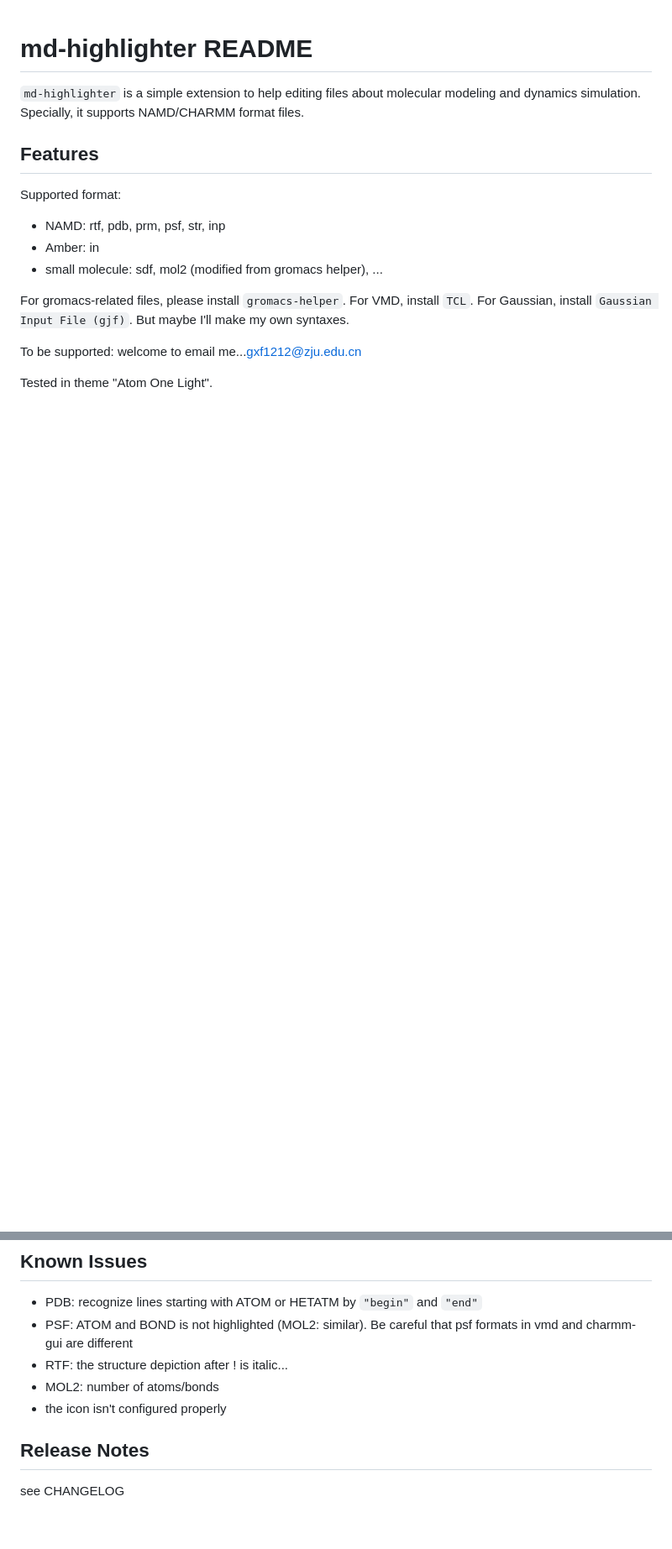
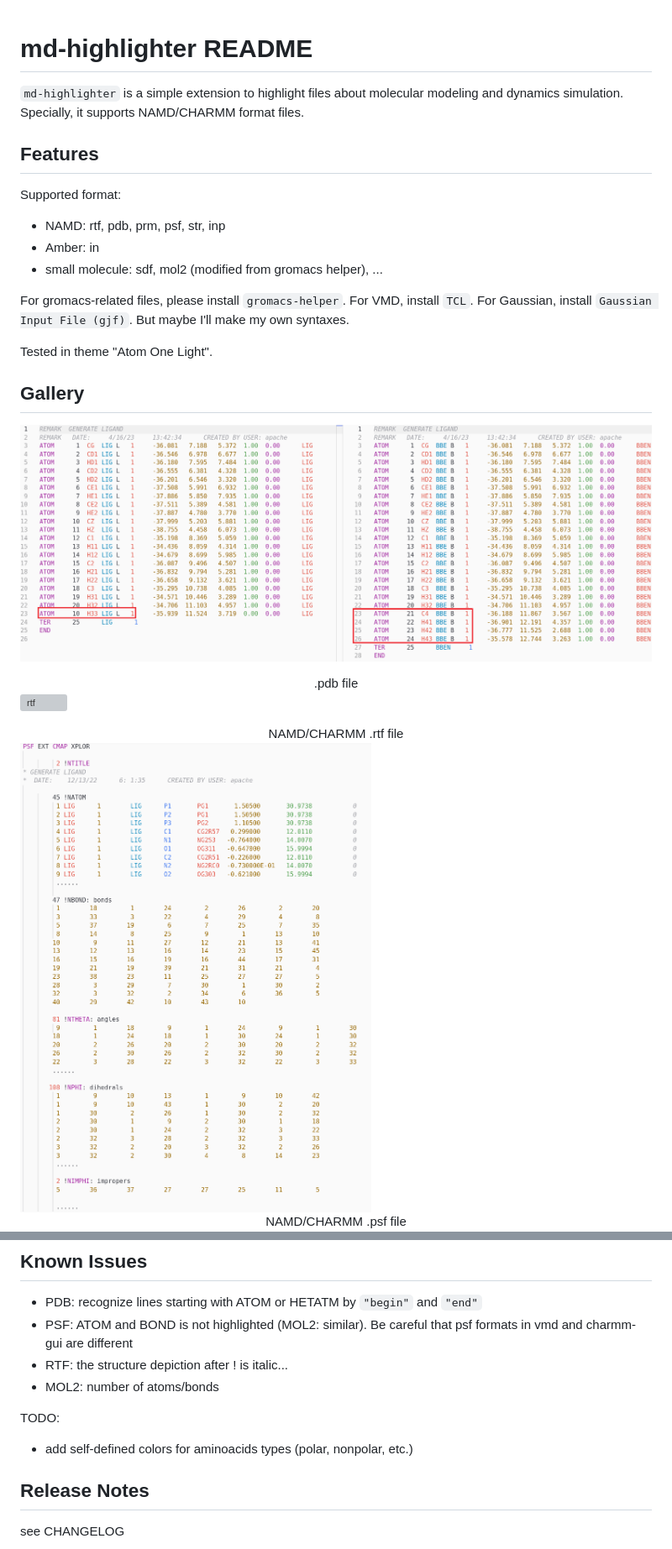
Before and after one commit to gxf1212/md-highlighter, a Markdown page: README.md, 2 parts joined by grey strips. Shown at 84% size. Drawn GitHub-style; pictures changed too: images/pdb.png (added), images/psf.png (added); blank space fills up the shorter version; grey boxes are pictures that could not be loaded.

Commit message:
initialize

```diff
--- a/README.md
+++ b/README.md
@@ -1,6 +1,6 @@
 # md-highlighter README
 
-`md-highlighter` is a simple extension to help editing files about molecular modeling and dynamics simulation. Specially, it supports NAMD/CHARMM format files.
+`md-highlighter` is a simple extension to highlight files about molecular modeling and dynamics simulation. Specially, it supports NAMD/CHARMM format files.
 
 ## Features
 
@@ -12,6 +12,19 @@ Supported format:
 
 For gromacs-related files, please install `gromacs-helper`. For VMD, install `TCL`. For Gaussian, install `Gaussian Input File (gjf)`. But maybe I'll make my own syntaxes.
 
-To be supported: welcome to email me...[gxf1212@zju.edu.cn](mailto:gxf1212@zju.edu.cn)
+Tested in theme "Atom One Light".
 
-Tested in theme "Atom One Light".
+## Gallery
+
+![ph-pdb](images/pdb.png)
+
+<center><font size=3.5>.pdb file</font></center>
+
+![rtf](images/rtf.png)
+
+<center><font size=3.5>NAMD/CHARMM .rtf file</font></center>
+
+<img src="images/psf.png" alt="psf" style="zoom: 67%;" />
+
+<center><font size=3.5>NAMD/CHARMM .psf file</font></center>
+
@@ -22,7 +38,10 @@ Tested in theme "Atom One Light".
 - PSF: ATOM and BOND is not highlighted (MOL2: similar). Be careful that psf formats in vmd and charmm-gui are different
 - RTF: the structure depiction after ! is italic...
 - MOL2: number of atoms/bonds
-- the icon isn't configured properly
+
+TODO:
+
+- add self-defined colors for aminoacids types (polar, nonpolar, etc.)
 
 ## Release Notes
 
```
Also changed, not shown: other parts of README.md (+3 -0 lines), images/prm.png (added), 5 other files.
